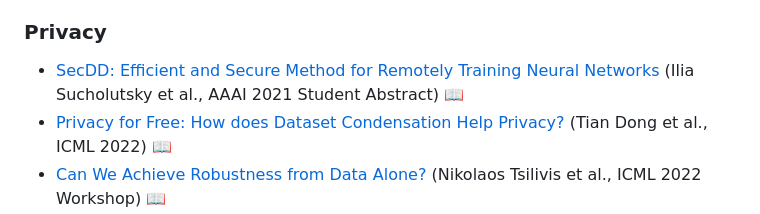
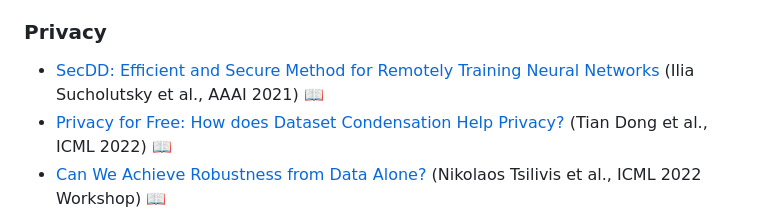
Before and after one commit to Guang000/Awesome-Dataset-Distillation, a Markdown page: README.md, the part around the change. Drawn GitHub-style.

```diff
--- a/README.md
+++ b/README.md
@@ -126,7 +126,7 @@ In recent years (2019-now), dataset distillation has gained increasing attention
 <a name="privacy" />
 
 ### Privacy
-+ [SecDD: Efficient and Secure Method for Remotely Training Neural Networks](https://arxiv.org/abs/2009.09155) (Ilia Sucholutsky et al., AAAI 2021 Student Abstract) [:book:](./citations/sucholutsky2021secdd.txt)
++ [SecDD: Efficient and Secure Method for Remotely Training Neural Networks](https://arxiv.org/abs/2009.09155) (Ilia Sucholutsky et al., AAAI 2021) [:book:](./citations/sucholutsky2021secdd.txt)
 + [Privacy for Free: How does Dataset Condensation Help Privacy?](https://arxiv.org/abs/2206.00240) (Tian Dong et al., ICML 2022) [:book:](./citations/dong2022privacy.txt)
 + [Can We Achieve Robustness from Data Alone?](https://arxiv.org/abs/2207.11727) (Nikolaos Tsilivis et al., ICML 2022 Workshop) [:book:](./citations/tsilivis2022robust.txt)
 + [Private Set Generation with Discriminative Information](https://arxiv.org/abs/2211.04446) (Dingfan Chen et al., NeurIPS 2022) [:octocat:](https://github.com/DingfanChen/Private-Set) [:book:](./citations/chen2022privacy.txt)
```
